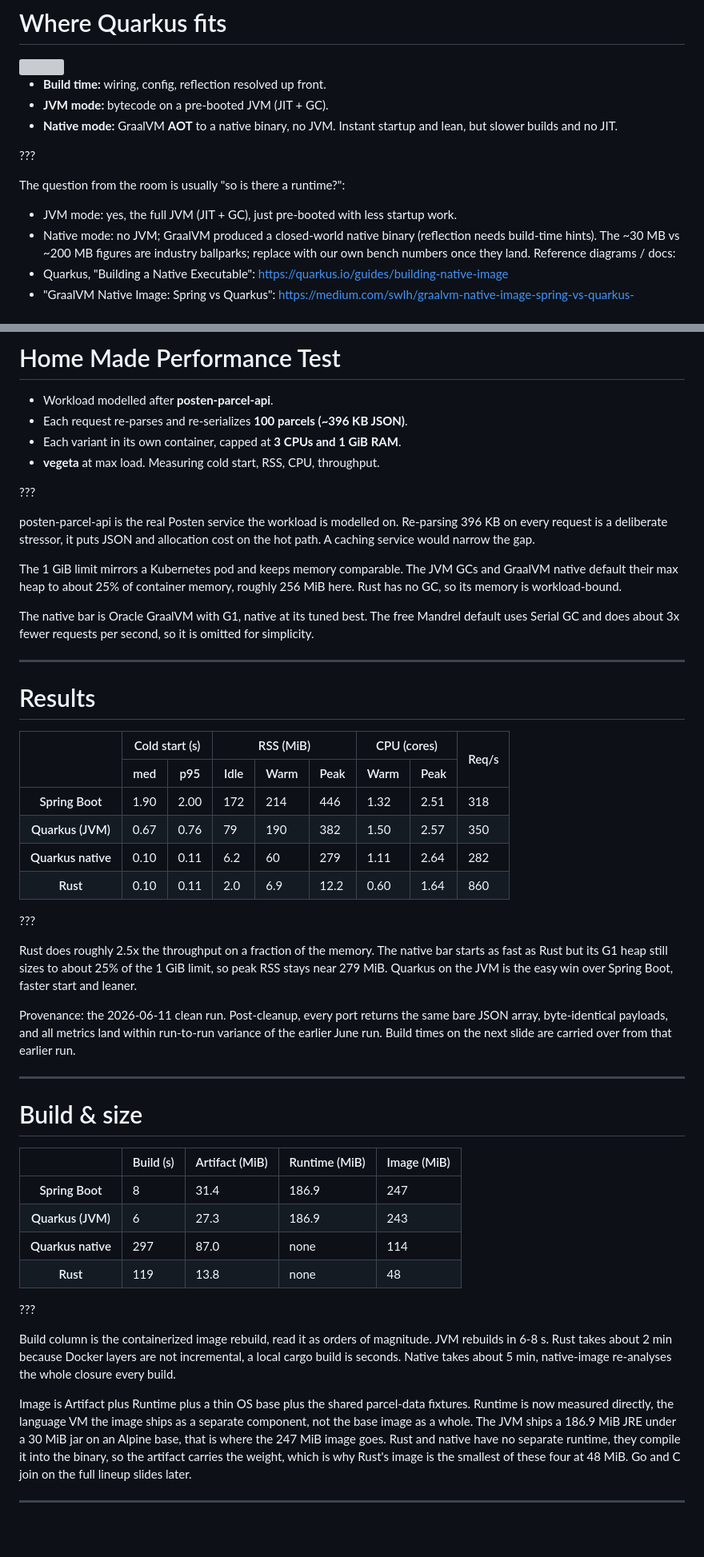
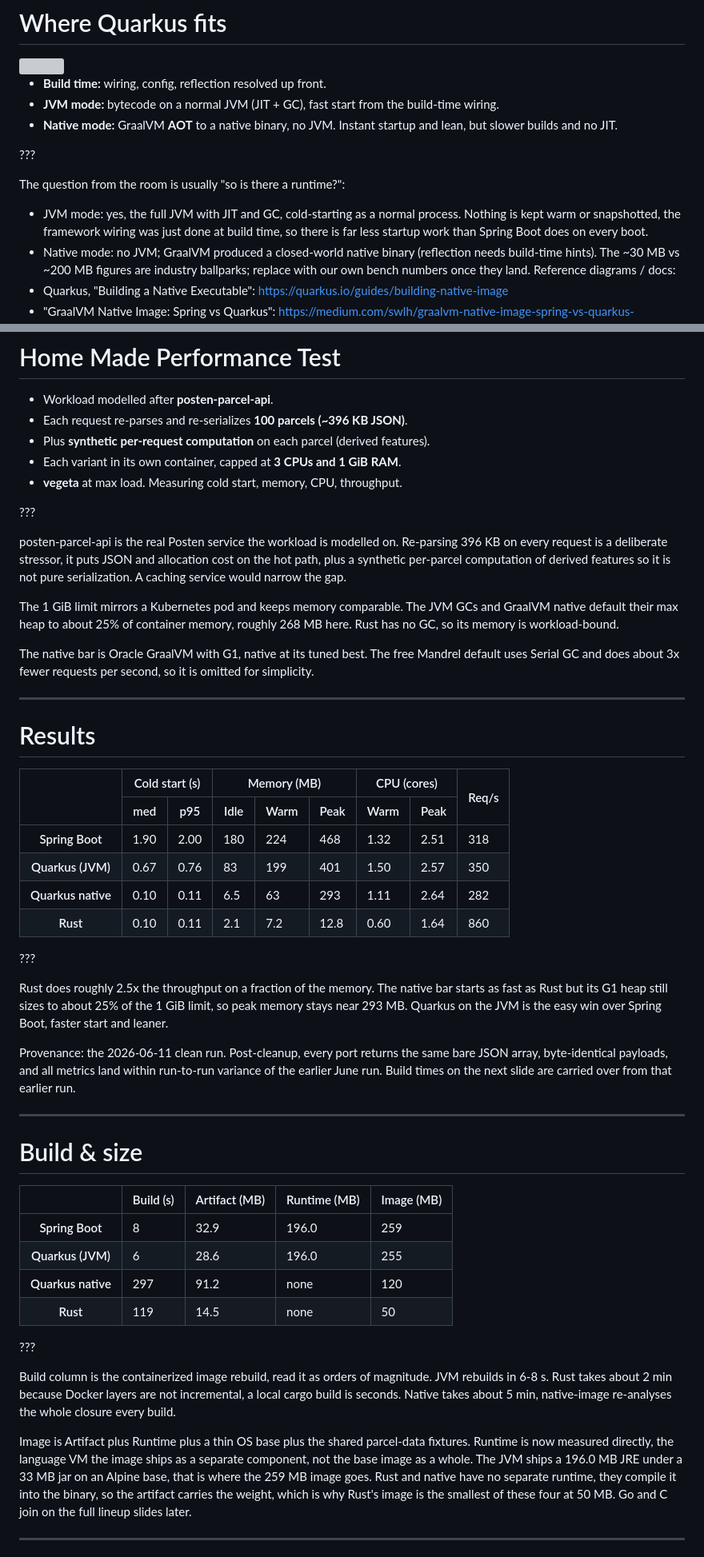
Before and after one commit to arild/rust-talk, a Markdown page: slides.md, 2 parts joined by grey strips. Shown at 80% size. Rendered like a GitHub page; blank space fills up the shorter version; grey boxes are pictures that could not be loaded.

```diff
--- a/slides.md
+++ b/slides.md
@@ -374,13 +374,13 @@ way the wind is blowing. Dynamic languages (V8, Python, Ruby YJIT) keep JIT ever
 <img src="img/quarkus-modes.svg" width="90%" style="display:block;margin:0.2em auto 0.6em" />
 
 - **Build time:** wiring, config, reflection resolved up front.
-- **JVM mode:** bytecode on a pre-booted JVM (JIT + GC).
+- **JVM mode:** bytecode on a normal JVM (JIT + GC), fast start from the build-time wiring.
 - **Native mode:** GraalVM **AOT** to a native binary, no JVM. Instant startup and lean, but slower builds and no JIT.
 
 ???
 
 The question from the room is usually "so is there a runtime?":
-- JVM mode: yes, the full JVM (JIT + GC), just pre-booted with less startup work.
+- JVM mode: yes, the full JVM with JIT and GC, cold-starting as a normal process. Nothing is kept warm or snapshotted, the framework wiring was just done at build time, so there is far less startup work than Spring Boot does on every boot.
 - Native mode: no JVM; GraalVM produced a closed-world native binary (reflection needs build-time hints).
 The ~30 MB vs ~200 MB figures are industry ballparks; replace with our own bench numbers once they land.
 Reference diagrams / docs:
@@ -420,17 +420,19 @@ Reference diagrams / docs:
 
 - Workload modelled after **posten-parcel-api**.
 - Each request re-parses and re-serializes **100 parcels (~396 KB JSON)**.
+- Plus **synthetic per-request computation** on each parcel (derived features).
 - Each variant in its own container, capped at **3 CPUs and 1 GiB RAM**.
-- **vegeta** at max load. Measuring cold start, RSS, CPU, throughput.
+- **vegeta** at max load. Measuring cold start, memory, CPU, throughput.
 
 ???
 
 posten-parcel-api is the real Posten service the workload is modelled on. Re-parsing 396 KB on
-every request is a deliberate stressor, it puts JSON and allocation cost on the hot path. A
+every request is a deliberate stressor, it puts JSON and allocation cost on the hot path, plus a
+synthetic per-parcel computation of derived features so it is not pure serialization. A
 caching service would narrow the gap.
 
 The 1 GiB limit mirrors a Kubernetes pod and keeps memory comparable. The JVM GCs and GraalVM
-native default their max heap to about 25% of container memory, roughly 256 MiB here. Rust has
+native default their max heap to about 25% of container memory, roughly 268 MB here. Rust has
 no GC, so its memory is workload-bound.
 
 The native bar is Oracle GraalVM with G1, native at its tuned best. The free Mandrel default
@@ -456,7 +458,7 @@ uses Serial GC and does about 3x fewer requests per second, so it is omitted for
     <tr>
       <th rowspan="2"></th>
       <th colspan="2">Cold start (s)</th>
-      <th colspan="3">RSS (MiB)</th>
+      <th colspan="3">Memory (MB)</th>
       <th colspan="2">CPU (cores)</th>
       <th rowspan="2">Req/s</th>
     </tr>
@@ -467,18 +469,18 @@ uses Serial GC and does about 3x fewer requests per second, so it is omitted for
     </tr>
   </thead>
   <tbody>
-    <tr><th>Spring Boot</th><td>1.90</td><td>2.00</td><td>172</td><td>214</td><td>446</td><td>1.32</td><td>2.51</td><td>318</td></tr>
-    <tr><th>Quarkus (JVM)</th><td>0.67</td><td>0.76</td><td>79</td><td>190</td><td>382</td><td>1.50</td><td>2.57</td><td>350</td></tr>
-    <tr><th>Quarkus native</th><td>0.10</td><td>0.11</td><td>6.2</td><td>60</td><td>279</td><td>1.11</td><td>2.64</td><td>282</td></tr>
-    <tr class="rust"><th>Rust</th><td>0.10</td><td>0.11</td><td>2.0</td><td>6.9</td><td>12.2</td><td>0.60</td><td>1.64</td><td>860</td></tr>
+    <tr><th>Spring Boot</th><td>1.90</td><td>2.00</td><td>180</td><td>224</td><td>468</td><td>1.32</td><td>2.51</td><td>318</td></tr>
+    <tr><th>Quarkus (JVM)</th><td>0.67</td><td>0.76</td><td>83</td><td>199</td><td>401</td><td>1.50</td><td>2.57</td><td>350</td></tr>
+    <tr><th>Quarkus native</th><td>0.10</td><td>0.11</td><td>6.5</td><td>63</td><td>293</td><td>1.11</td><td>2.64</td><td>282</td></tr>
+    <tr class="rust"><th>Rust</th><td>0.10</td><td>0.11</td><td>2.1</td><td>7.2</td><td>12.8</td><td>0.60</td><td>1.64</td><td>860</td></tr>
   </tbody>
 </table>
 
 ???
 
 Rust does roughly 2.5x the throughput on a fraction of the memory. The native bar starts as fast
-as Rust but its G1 heap still sizes to about 25% of the 1 GiB limit, so peak RSS stays near
-279 MiB. Quarkus on the JVM is the easy win over Spring Boot, faster start and leaner.
+as Rust but its G1 heap still sizes to about 25% of the 1 GiB limit, so peak memory stays near
+293 MB. Quarkus on the JVM is the easy win over Spring Boot, faster start and leaner.
 
 Provenance: the 2026-06-11 clean run. Post-cleanup, every port returns the same bare JSON array,
 byte-identical payloads, and all metrics land within run-to-run variance of the earlier June run.
@@ -490,13 +492,13 @@ Build times on the next slide are carried over from that earlier run.
 
 <table class="res">
   <thead>
-    <tr><th></th><th>Build (s)</th><th>Artifact (MiB)</th><th>Runtime (MiB)</th><th>Image (MiB)</th></tr>
+    <tr><th></th><th>Build (s)</th><th>Artifact (MB)</th><th>Runtime (MB)</th><th>Image (MB)</th></tr>
   </thead>
   <tbody>
-    <tr><th>Spring Boot</th><td>8</td><td>31.4</td><td>186.9</td><td>247</td></tr>
-    <tr><th>Quarkus (JVM)</th><td>6</td><td>27.3</td><td>186.9</td><td>243</td></tr>
-    <tr><th>Quarkus native</th><td>297</td><td>87.0</td><td>none</td><td>114</td></tr>
-    <tr class="rust"><th>Rust</th><td>119</td><td>13.8</td><td>none</td><td>48</td></tr>
+    <tr><th>Spring Boot</th><td>8</td><td>32.9</td><td>196.0</td><td>259</td></tr>
+    <tr><th>Quarkus (JVM)</th><td>6</td><td>28.6</td><td>196.0</td><td>255</td></tr>
+    <tr><th>Quarkus native</th><td>297</td><td>91.2</td><td>none</td><td>120</td></tr>
+    <tr class="rust"><th>Rust</th><td>119</td><td>14.5</td><td>none</td><td>50</td></tr>
   </tbody>
 </table>
 
@@ -508,9 +510,9 @@ seconds. Native takes about 5 min, native-image re-analyses the whole closure ev
 
 Image is Artifact plus Runtime plus a thin OS base plus the shared parcel-data fixtures. Runtime is
 now measured directly, the language VM the image ships as a separate component, not the base image
-as a whole. The JVM ships a 186.9 MiB JRE under a 30 MiB jar on an Alpine base, that is where the
-247 MiB image goes. Rust and native have no separate runtime, they compile it into the binary, so
-the artifact carries the weight, which is why Rust's image is the smallest of these four at 48 MiB.
+as a whole. The JVM ships a 196.0 MB JRE under a 33 MB jar on an Alpine base, that is where the
+259 MB image goes. Rust and native have no separate runtime, they compile it into the binary, so
+the artifact carries the weight, which is why Rust's image is the smallest of these four at 50 MB.
 Go and C join on the full lineup slides later.
 
 ---
```
Also changed, not shown: other parts of slides.md (+24 -24 lines), benchmark-setup.md (+26 -26 lines).
